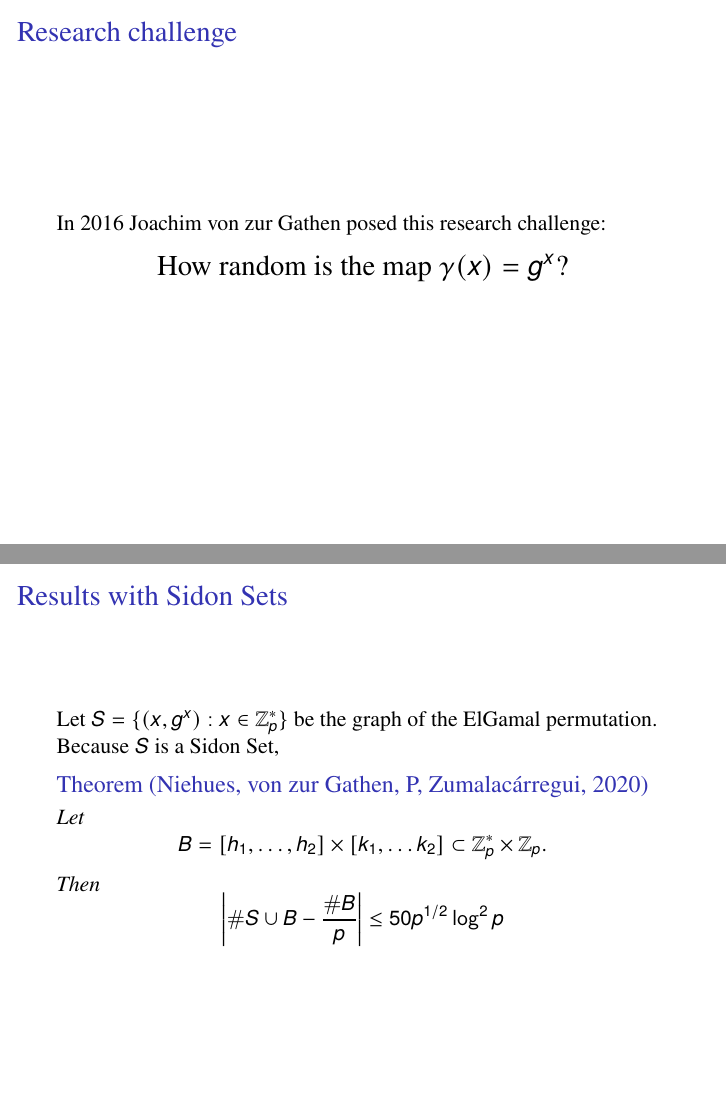
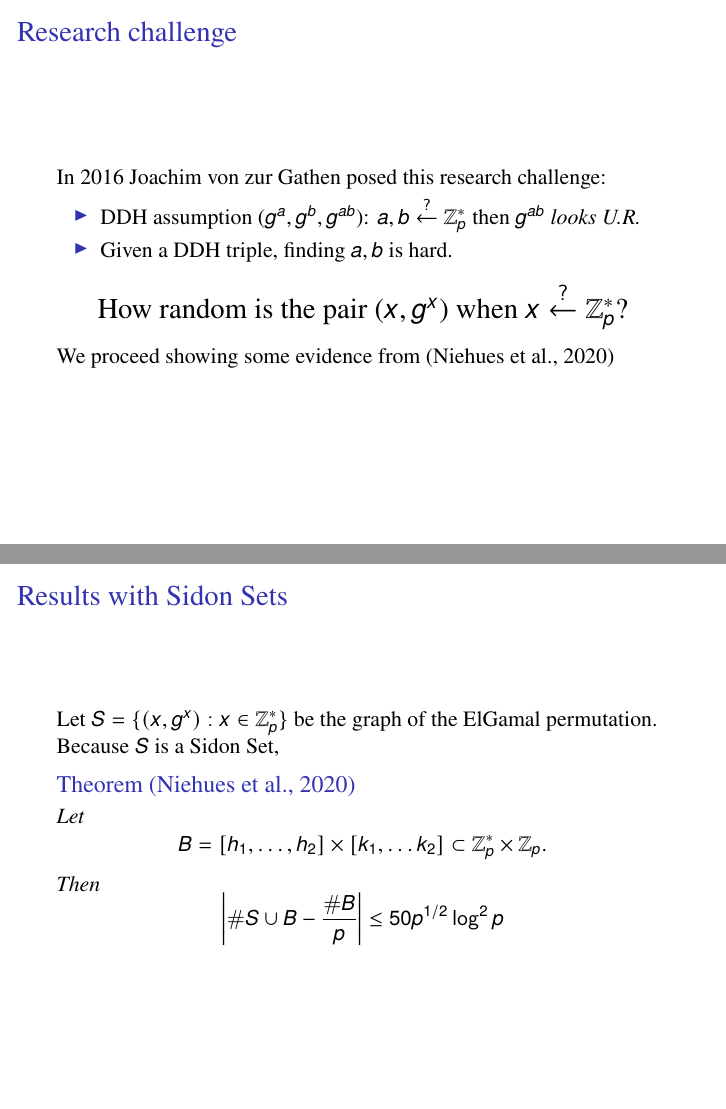
Before and after one commit to lucasperin/elgamal-sequences-talk, LaTeX slides (main.tex, which reads sections/contextualization.tex): pages 5 and 12 of 59 before the commit and pages 7 and 14 of 62 after it, joined at a grey line. Compiled offline with pdfLaTeX.

Commit message:
Updates from Overleaf

```diff
--- a/sections/contextualization.tex
+++ b/sections/contextualization.tex
@@ -19,11 +19,20 @@ For $p$ prime, $\Z_p^* = \{1, \ldots, p-1\}$ is a cyclic group of order $p-1$ un
 
 In 2016 Joachim von zur Gathen posed this research challenge:
 
+\begin{itemize}
+    \item DDH assumption ($g^a, g^b, g^{ab}$): $a,b \overset{?}{\gets} \mathbb{Z}_p^*$ then $g^{ab}$ \emph{looks U.R.}
+    \item Given a DDH triple, finding $a,b$ is hard.
+\end{itemize}
+
+\pause
 \begin{center}
-  {\Large
-How random is the map $\gamma(x) = g^x$?}
+    {\Large
+        How random is the pair ($x, g^x$) when $x \overset{?}{\gets} \mathbb{Z}_p^*$?
+    }
 \end{center}
 
+\pause
+    We proceed showing some evidence from (Niehues et al., 2020)
 
 \end{frame}
 
@@ -114,7 +124,7 @@ Example: The generators of $\Z_5^*$ are  $2$ and $3$.
 \begin{frame}{Results with Sidon Sets}
   Let $S = \{(x,g^x): x \in \mathbb{Z}_p^*\}$ be the graph of the ElGamal permutation. Because $S$ is a Sidon Set,
 
-  \begin{theorem}[Niehues, von zur Gathen, P, Zumalac\'{a}rregui, 2020]
+  \begin{theorem}[Niehues et al., 2020]
     Let
     \[
       B = [h_1,\ldots, h_2] \times [k_1,\ldots k_2] \subset \mathbb{Z}_p^* \times \mathbb{Z}_p.
```
Also changed, not shown: tables/table2.tex (+1 -1 lines), sections/contextualization.tex (10 more changed lines).
